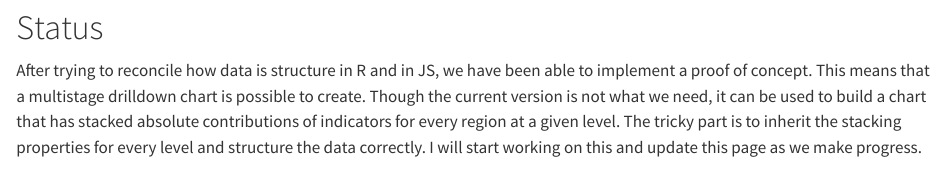
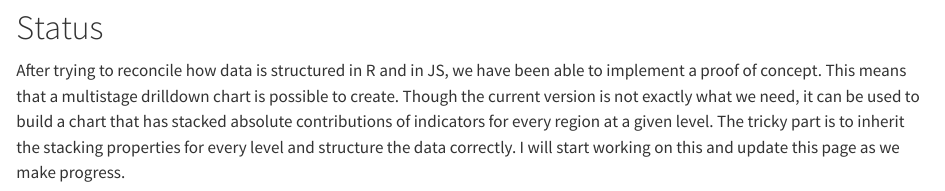
Before and after one commit to AyushBipinPatel/urban-doodle-OPHI-Drilldown-charts, a Quarto document (index.qmd): the page in a window 1100 px wide, from 1150 px down. Rendered offline with R 4.5, knitr and Pandoc in place of Quarto, with nearby package versions; some code elsewhere in the file could not run offline.

Commit message:
typo correction

````diff
--- a/index.qmd
+++ b/index.qmd
@@ -214,7 +214,7 @@ pmap(.l = list(
 
 # Status
 
-After trying to reconcile how data is structure in R and in JS, we have been able to implement a proof of concept. This means that a multistage drilldown chart is possible to create. Though the current version is not what we need, it can be used to build a chart that has stacked absolute contributions of indicators for every region at a given level. The tricky part is to inherit the stacking properties for every level and structure the data correctly. I will start working on this and update this page as we make progress.
+After trying to reconcile how data is structured in R and in JS, we have been able to implement a proof of concept. This means that a multistage drilldown chart is possible to create. Though the current version is not exactly what we need, it can be used to build a chart that has stacked absolute contributions of indicators for every region at a given level. The tricky part is to inherit the stacking properties for every level and structure the data correctly. I will start working on this and update this page as we make progress.
 
 
 ```{r CreateChart, echo=FALSE}
````
Also changed, not shown: index.html.
